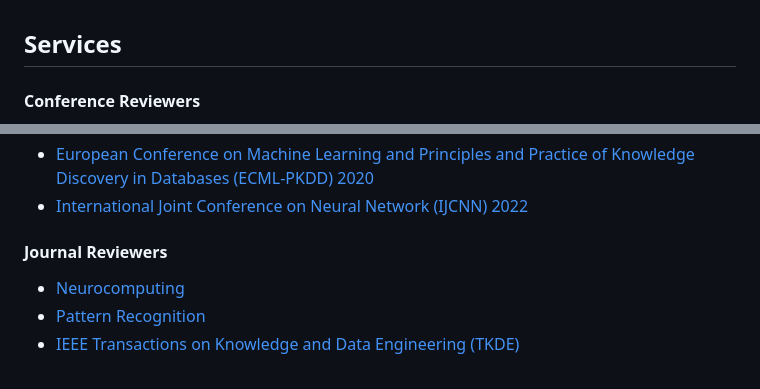
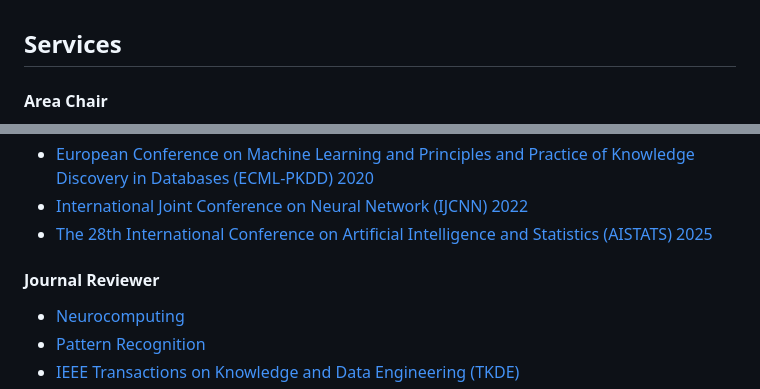
Before and after one commit to wangywUST/wangywust.github.io, a Markdown page: _includes/services.md, 2 parts joined by grey strips. Rendered like a GitHub page.

```diff
--- a/_includes/services.md
+++ b/_includes/services.md
@@ -20,6 +20,6 @@
   <li><a href="https://ijcai-21.org/"><autocolor>International Joint Conference on Artificial Intelligence (IJCAI) 2021</autocolor></a></li>
 </ul> -->
 
-<h4 style="margin:0 10px 0;">Conference Reviewers</h4>
+<h4 style="margin:0 10px 0;">Area Chair</h4>
 
 <ul style="margin:0 0 5px;">
@@ -36,13 +44,14 @@
   <li><a href="https://2022.acmmm.org/"><autocolor>IEEE International Conference on Multimedia and Expo (ICME) 2022</autocolor></a></li>
   <li><a href="https://2022.acmmm.org/"><autocolor>European Conference on Machine Learning and Principles and Practice of Knowledge Discovery in Databases (ECML-PKDD) 2020</autocolor></a></li>
   <li><a href="https://2022.acmmm.org/"><autocolor>International Joint Conference on Neural Network (IJCNN) 2022</autocolor></a></li>
+  <li><a href="https://2022.acmmm.org/"><autocolor>The 28th International Conference on Artificial Intelligence and Statistics (AISTATS) 2025</autocolor></a></li>
   <!--
   <li><a href="https://mmasia2021.uqcloud.net/"><autocolor>ACM MM Asia 2020-2021</autocolor></a></li>
   <li><a href="http://www.acml-conf.org/2021/"><autocolor>ACML 2021</autocolor></a></li>
   -->
 </ul>
 
-<h4 style="margin:0 10px 0;">Journal Reviewers</h4>
+<h4 style="margin:0 10px 0;">Journal Reviewer</h4>
 
 <ul style="margin:0 0 20px;">
   <li><a href="https://www.computer.org/csdl/journal/tp"><autocolor>Neurocomputing</autocolor></a></li>
```
Also changed, not shown: other parts of _includes/services.md (+9 -1 lines).
